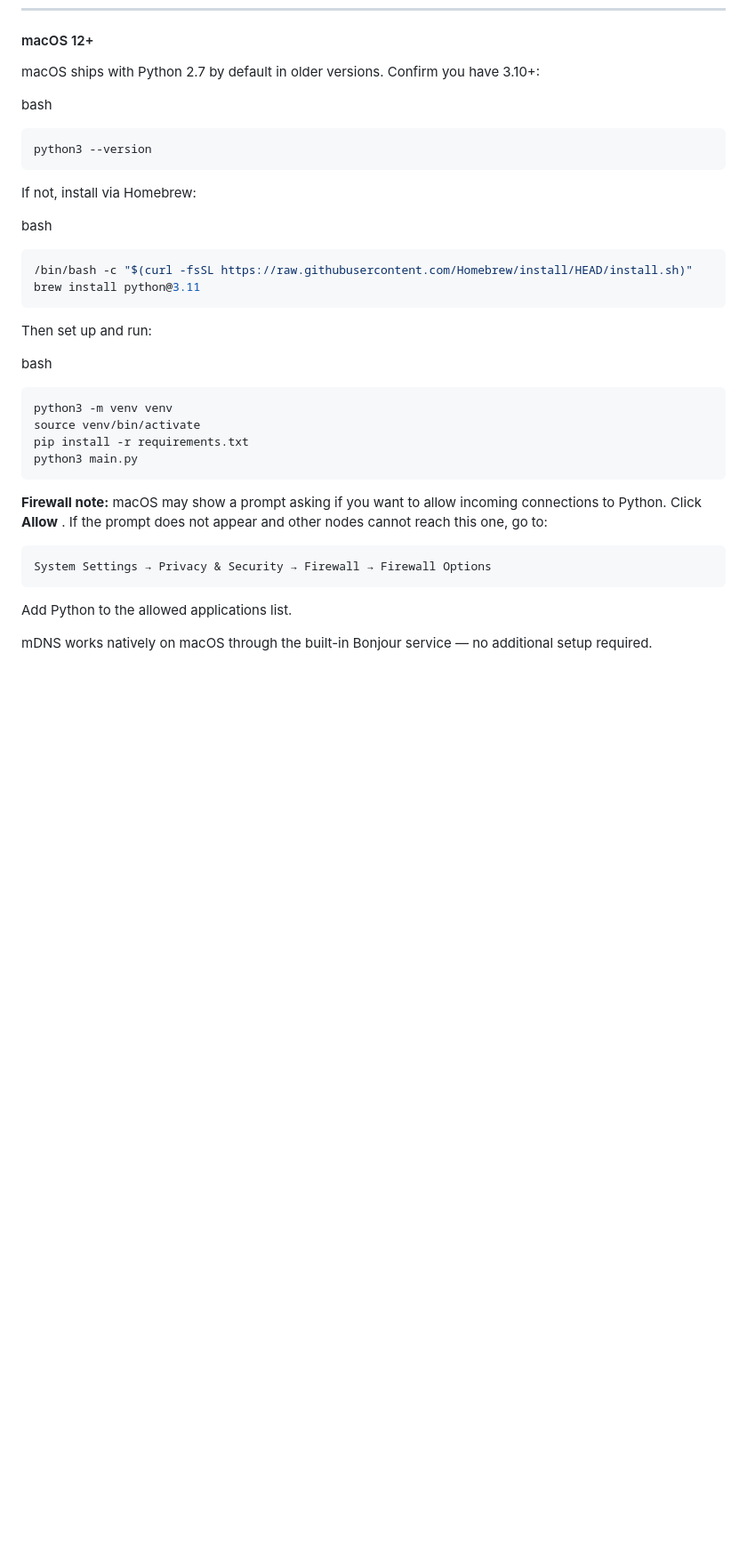
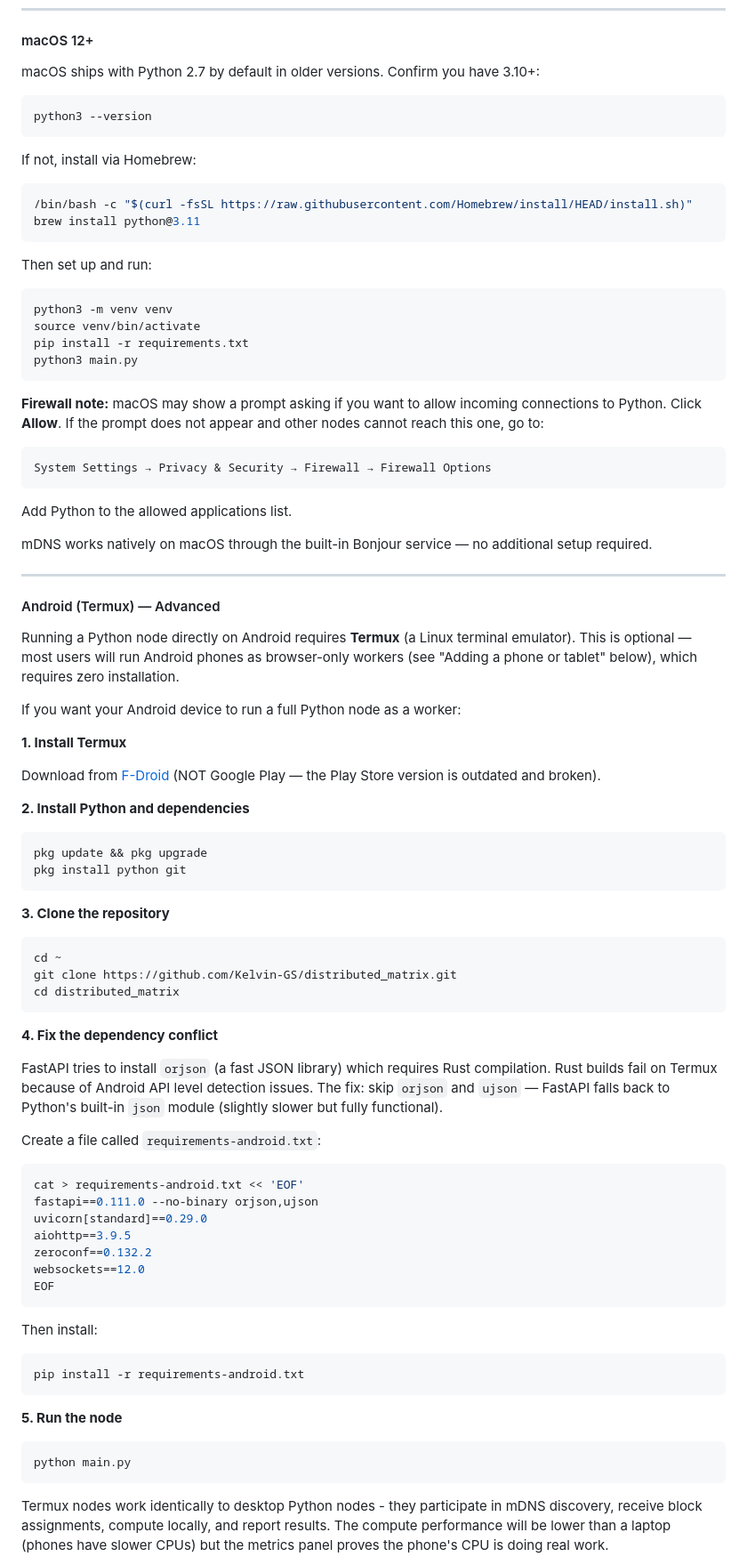
Before and after one commit to Kelvin-GS/distributed_matrix, a Markdown page: README.md, the part around one of its changes. Shown at 89% size. Drawn GitHub-style; blank space fills up the shorter version.

Commit message:
Add Android setup fix

````diff
--- a/README.md
+++ b/README.md
@@ -198,15 +180,11 @@ Control Panel → Windows Defender Firewall → Advanced Settings
 
 macOS ships with Python 2.7 by default in older versions. Confirm you have 3.10+:
 
-bash
-
 ```bash
 python3 --version
 ```
 
 If not, install via Homebrew:
-
-bash
 
 ```bash
 /bin/bash -c "$(curl -fsSL https://raw.githubusercontent.com/Homebrew/install/HEAD/install.sh)"
@@ -215,8 +193,6 @@ brew install python@3.11
 
 Then set up and run:
 
-bash
-
 ```bash
 python3 -m venv venv
 source venv/bin/activate
@@ -224,7 +200,7 @@ pip install -r requirements.txt
 python3 main.py
 ```
 
-**Firewall note:** macOS may show a prompt asking if you want to allow incoming connections to Python. Click  **Allow** . If the prompt does not appear and other nodes cannot reach this one, go to:
+**Firewall note:** macOS may show a prompt asking if you want to allow incoming connections to Python. Click **Allow**. If the prompt does not appear and other nodes cannot reach this one, go to:
 
 ```
 System Settings → Privacy & Security → Firewall → Firewall Options
@@ -233,3 +209,61 @@ System Settings → Privacy & Security → Firewall → Firewall Options
 Add Python to the allowed applications list.
 
 mDNS works natively on macOS through the built-in Bonjour service — no additional setup required.
+
+---
+
+#### Android (Termux) — Advanced
+
+Running a Python node directly on Android requires **Termux** (a Linux terminal emulator). This is optional — most users will run Android phones as browser-only workers (see "Adding a phone or tablet" below), which requires zero installation.
+
+If you want your Android device to run a full Python node as a worker:
+
+**1. Install Termux**
+
+Download from [F-Droid](https://f-droid.org/en/packages/com.termux/) (NOT Google Play — the Play Store version is outdated and broken).
+
+**2. Install Python and dependencies**
+
+```bash
+pkg update && pkg upgrade
+pkg install python git
+```
+
+**3. Clone the repository**
+
+```bash
+cd ~
+git clone https://github.com/Kelvin-GS/distributed_matrix.git
+cd distributed_matrix
+```
+
+**4. Fix the dependency conflict**
+
+FastAPI tries to install `orjson` (a fast JSON library) which requires Rust compilation. Rust builds fail on Termux because of Android API level detection issues. The fix: skip `orjson` and `ujson` — FastAPI falls back to Python's built-in `json` module (slightly slower but fully functional).
+
+Create a file called `requirements-android.txt`:
+
+```bash
+cat > requirements-android.txt << 'EOF'
+fastapi==0.111.0 --no-binary orjson,ujson
+uvicorn[standard]==0.29.0
+aiohttp==3.9.5
+zeroconf==0.132.2
+websockets==12.0
+EOF
+```
+
+Then install:
+
+```bash
+pip install -r requirements-android.txt
+```
+
+**5. Run the node**
+
+```bash
+python main.py
+```
+
+Termux nodes work identically to desktop Python nodes - they participate in mDNS discovery, receive block assignments, compute locally, and report results. The compute performance will be lower than a laptop (phones have slower CPUs) but the metrics panel proves the phone's CPU is doing real work.
+
````
Also changed, not shown: other parts of README.md (+16 -32 lines).
